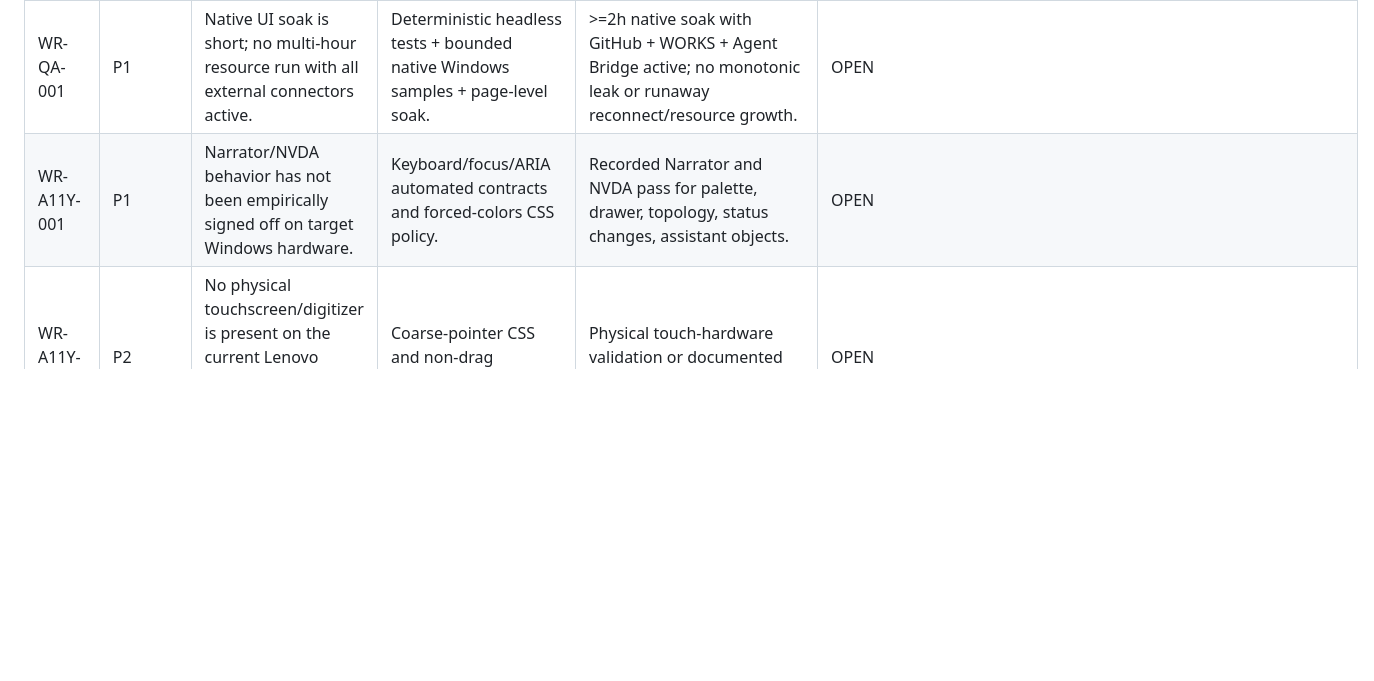
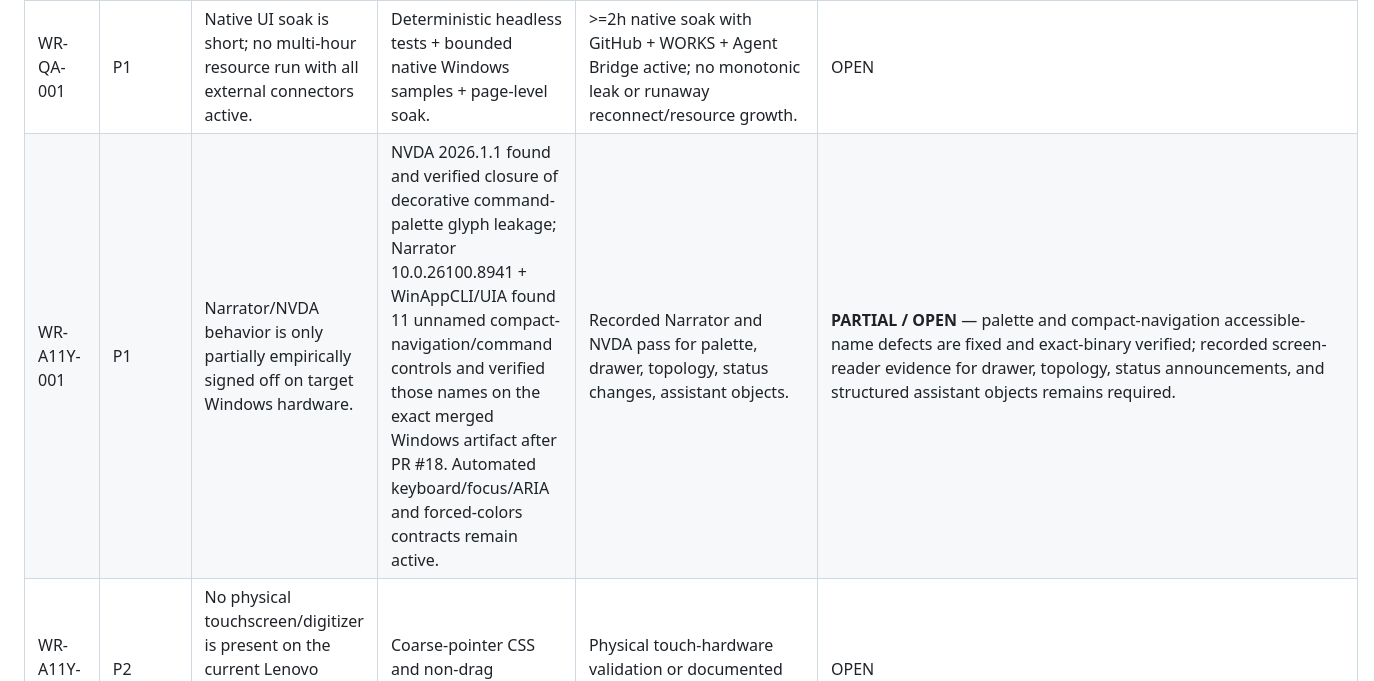
Before and after one commit to Aftergraph/war-room, a Markdown page: desktop/docs/WEAKNESSES-AND-RISK-REGISTER.md, the part around the change. Drawn GitHub-style; blank space fills up the shorter version.

```diff
--- a/desktop/docs/WEAKNESSES-AND-RISK-REGISTER.md
+++ b/desktop/docs/WEAKNESSES-AND-RISK-REGISTER.md
@@ -7,7 +7,7 @@ This register is release evidence, not marketing copy. A weakness is closed only
 | WR-SEC-001 | P0 | v1.6.9 exact Windows binary used Go 1.23.2; `govulncheck` later reported 53 reachable standard-library vulnerabilities. | v1.6.10 release script requires Go >=1.25.13 and exact-binary `govulncheck`. | Exact v1.6.10 release EXE built with patched Go and `govulncheck -mode=binary` exits 0; compiler version recorded in release evidence. | **CLOSED in v1.6.10 candidate** — Go 1.26.8, `govulncheck` exit 0 |
 | WR-REL-001 | P0 | Desktop source historically existed outside canonical GitHub history, creating provenance drift risk. | Desktop source is now merged under canonical `Aftergraph/war-room/desktop`; PR-head and post-merge `main` stabilization CI both passed. | Canonical merge commit exists and exact reviewed PR/main CI is green; release tag/publication remains a separate mandatory release gate under `docs/RELEASE-POLICY.md`. | **CLOSED 2026-09-19** — canonical merge `f274787eb8de5ad6763361844877b1023073caed`; PR #5 head `e7808c229f95c40acf74534fd031883b403e76e1` and post-merge `main` CI passed |
 | WR-QA-001 | P1 | Native UI soak is short; no multi-hour resource run with all external connectors active. | Deterministic headless tests + bounded native Windows samples + page-level soak. | >=2h native soak with GitHub + WORKS + Agent Bridge active; no monotonic leak or runaway reconnect/resource growth. | OPEN |
-| WR-A11Y-001 | P1 | Narrator/NVDA behavior has not been empirically signed off on target Windows hardware. | Keyboard/focus/ARIA automated contracts and forced-colors CSS policy. | Recorded Narrator and NVDA pass for palette, drawer, topology, status changes, assistant objects. | OPEN |
+| WR-A11Y-001 | P1 | Narrator/NVDA behavior is only partially empirically signed off on target Windows hardware. | NVDA 2026.1.1 found and verified closure of decorative command-palette glyph leakage; Narrator 10.0.26100.8941 + WinAppCLI/UIA found 11 unnamed compact-navigation/command controls and verified those names on the exact merged Windows artifact after PR #18. Automated keyboard/focus/ARIA and forced-colors contracts remain active. | Recorded Narrator and NVDA pass for palette, drawer, topology, status changes, assistant objects. | **PARTIAL / OPEN** — palette and compact-navigation accessible-name defects are fixed and exact-binary verified; recorded screen-reader evidence for drawer, topology, status announcements, and structured assistant objects remains required. |
 | WR-A11Y-002 | P2 | No physical touchscreen/digitizer is present on the current Lenovo target, so real touch evidence is unavailable. | Coarse-pointer CSS and non-drag keyboard controls. | Physical touch-hardware validation or documented supported-device exception. | OPEN |
 | WR-SEC-002 | P1 | Loopback session token protects mutation APIs but is a local-user/process boundary, not a multi-user authentication system. | Exact IPv4 loopback Host policy (`127.0.0.1:<port>`), exact same-origin policy when `Origin` is present, ephemeral `X-WarRoom-Session`, server-side secrets, and explicit hostile Host/Origin regression tests. | Add and verify Host/Origin policy + explicit local threat-model tests, or formally accept the single-user desktop boundary. | **CLOSED in v1.6.11** — final PR #7 head `86b653c769f8b6a2097fc93232fd823b623fd491` passed `Desktop stabilization` run `35423255178`, merged as `2d872067a4c866b60ffe205cc609089d72978bdb`, and post-merge `main` run `35423366567` passed. |
 | WR-SEC-003 | P2 | Log redaction is pattern-based and cannot prove coverage for future secret formats. | Central typed registry covers all production vault credential keys plus session/Bearer transports; regression corpus covers recognizable formats and opaque labeled credentials; source scan fails on unregistered vault keys. | Central secret type registry + regression corpus covering every supported credential format. | **CLOSED in v1.6.12** — PR #11 final head `a13a6d9b3d6b10fbbbaa14b7d8ddefddbff69ce2` passed Desktop stabilization run `35430262886`, merged as `a917cffd4a6cb56435cc936abfb624d02dd5a65c`, and post-merge `main` run `35430352696` passed on Linux and native Windows. |
```
Also changed, not shown: desktop/TODOS.md (+1 -1 lines), desktop/VERIFICATION.md (+35 -0 lines).
